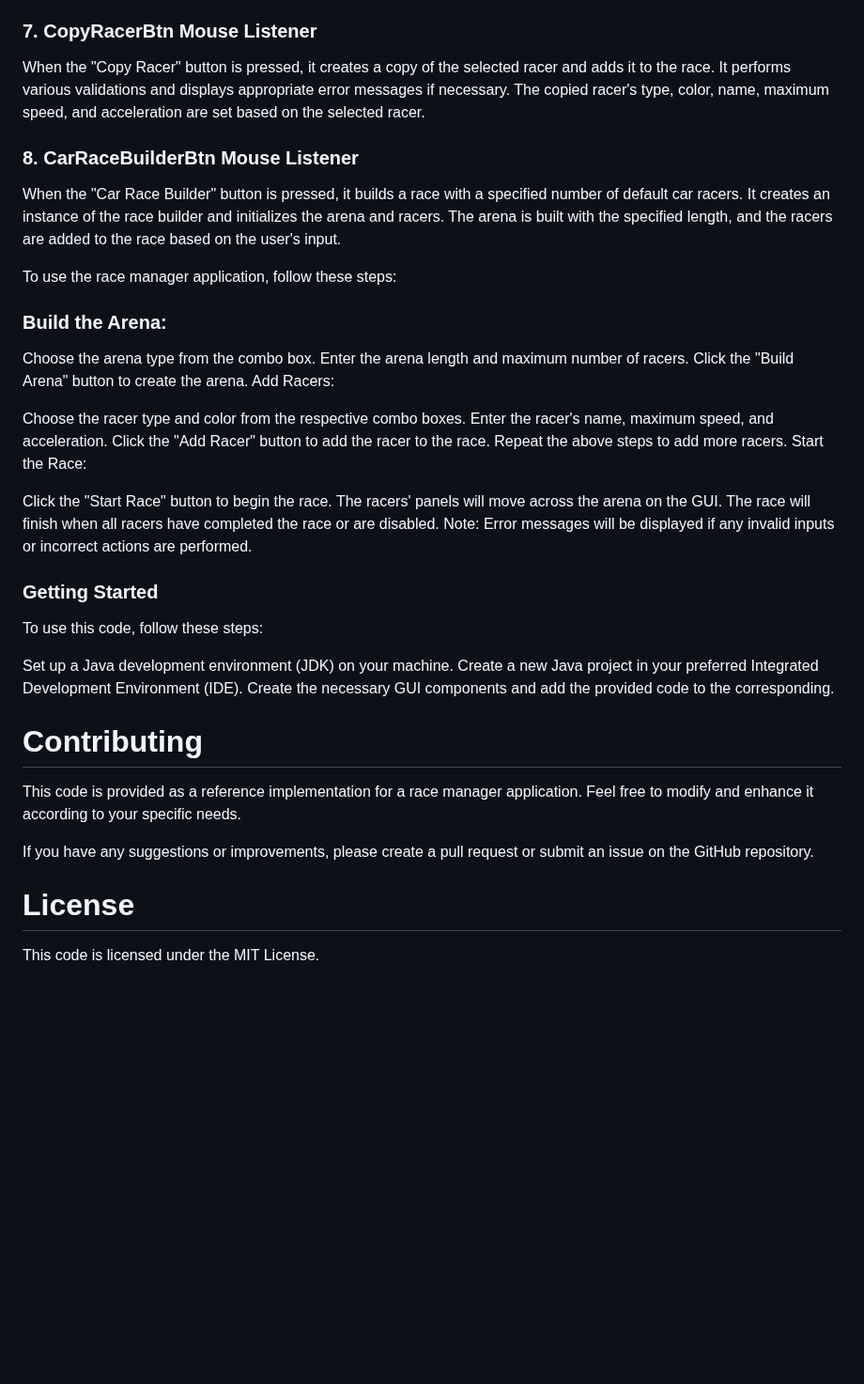
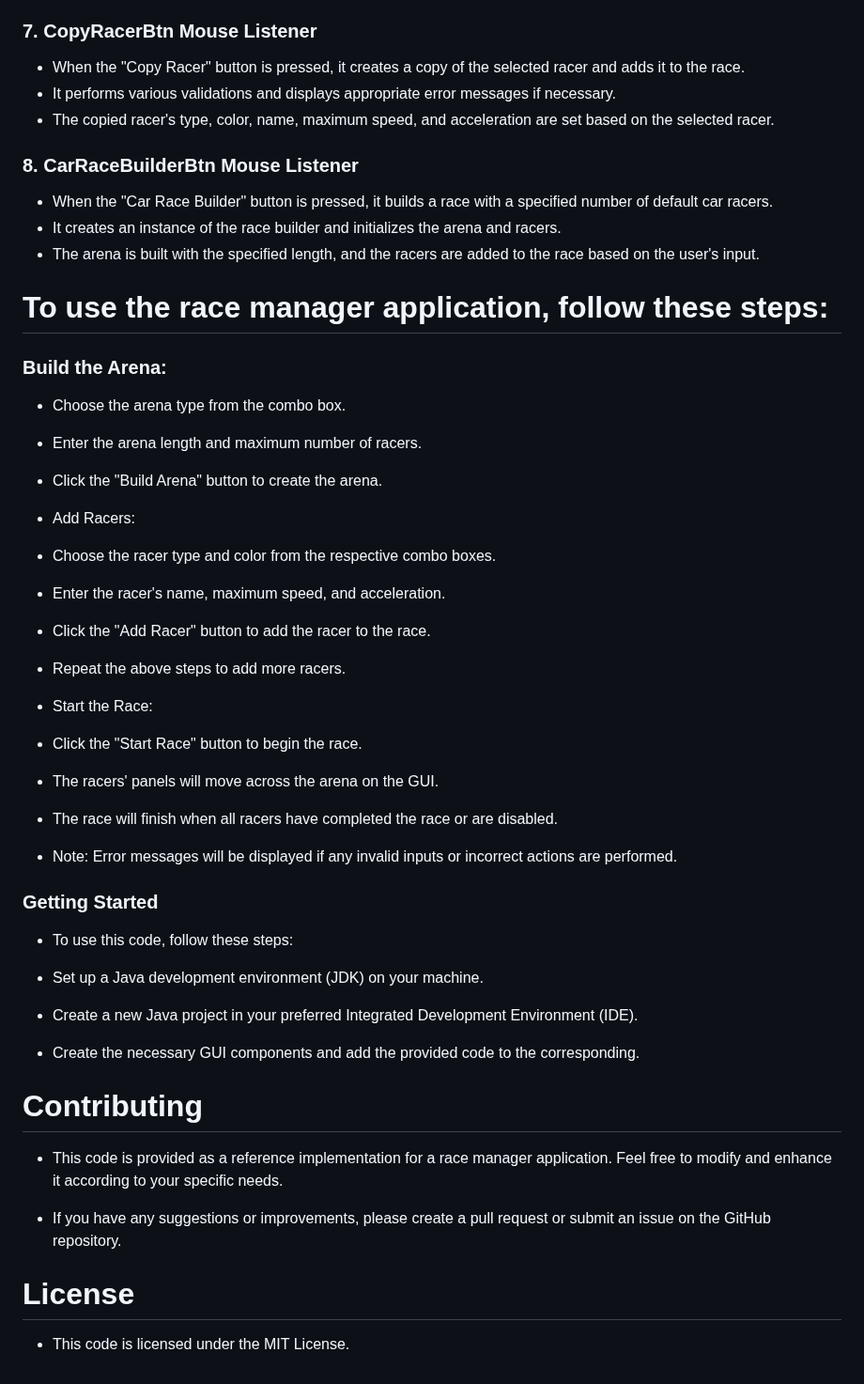
Before and after one commit to OrHava/Game-Racers-Simulator, a Markdown page: README.md, the part around one of its changes. Shown at 94% size. GitHub-like rendering; blank space fills up the shorter version.

```diff
--- a/README.md
+++ b/README.md
@@ -57,44 +57,43 @@ The racer's type, color, name, maximum speed, and acceleration are populated in
 ### 7. CopyRacerBtn Mouse Listener
-When the "Copy Racer" button is pressed, it creates a copy of the selected racer and adds it to the race.
-It performs various validations and displays appropriate error messages if necessary.
-The copied racer's type, color, name, maximum speed, and acceleration are set based on the selected racer.
+- When the "Copy Racer" button is pressed, it creates a copy of the selected racer and adds it to the race.
+- It performs various validations and displays appropriate error messages if necessary.
+- The copied racer's type, color, name, maximum speed, and acceleration are set based on the selected racer.
 ### 8. CarRaceBuilderBtn Mouse Listener
-When the "Car Race Builder" button is pressed, it builds a race with a specified number of default car racers.
-It creates an instance of the race builder and initializes the arena and racers.
-The arena is built with the specified length, and the racers are added to the race based on the user's input.
+- When the "Car Race Builder" button is pressed, it builds a race with a specified number of default car racers.
+- It creates an instance of the race builder and initializes the arena and racers.
+- The arena is built with the specified length, and the racers are added to the race based on the user's input.
 
 
-To use the race manager application, follow these steps:
+# To use the race manager application, follow these steps:
 
 ### Build the Arena:
+- Choose the arena type from the combo box.
+- Enter the arena length and maximum number of racers.
+- Click the "Build Arena" button to create the arena.
+- Add Racers:
 
-Choose the arena type from the combo box.
-Enter the arena length and maximum number of racers.
-Click the "Build Arena" button to create the arena.
-Add Racers:
+- Choose the racer type and color from the respective combo boxes.
+- Enter the racer's name, maximum speed, and acceleration.
+- Click the "Add Racer" button to add the racer to the race.
+- Repeat the above steps to add more racers.
+- Start the Race:
 
-Choose the racer type and color from the respective combo boxes.
-Enter the racer's name, maximum speed, and acceleration.
-Click the "Add Racer" button to add the racer to the race.
-Repeat the above steps to add more racers.
-Start the Race:
-
-Click the "Start Race" button to begin the race.
-The racers' panels will move across the arena on the GUI.
-The race will finish when all racers have completed the race or are disabled.
-Note: Error messages will be displayed if any invalid inputs or incorrect actions are performed.
+- Click the "Start Race" button to begin the race.
+- The racers' panels will move across the arena on the GUI.
+- The race will finish when all racers have completed the race or are disabled.
+- Note: Error messages will be displayed if any invalid inputs or incorrect actions are performed.
 
 ### Getting Started
-To use this code, follow these steps:
+- To use this code, follow these steps:
 
-Set up a Java development environment (JDK) on your machine.
-Create a new Java project in your preferred Integrated Development Environment (IDE).
-Create the necessary GUI components and add the provided code to the corresponding.
+- Set up a Java development environment (JDK) on your machine.
+- Create a new Java project in your preferred Integrated Development Environment (IDE).
+- Create the necessary GUI components and add the provided code to the corresponding.
 
 # Contributing
-This code is provided as a reference implementation for a race manager application. Feel free to modify and enhance it according to your specific needs.
+- This code is provided as a reference implementation for a race manager application. Feel free to modify and enhance it according to your specific needs.
 
-If you have any suggestions or improvements, please create a pull request or submit an issue on the GitHub repository.
+- If you have any suggestions or improvements, please create a pull request or submit an issue on the GitHub repository.
 
 # License
-This code is licensed under the MIT License.
+- This code is licensed under the MIT License.
```
Also changed, not shown: other parts of README.md (+37 -37 lines).
